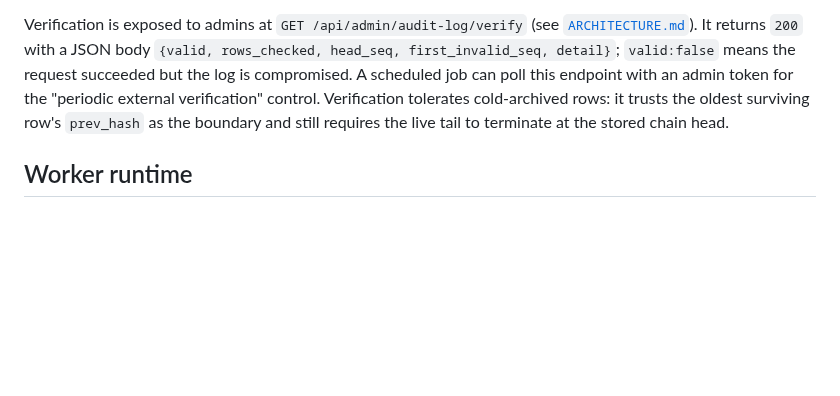
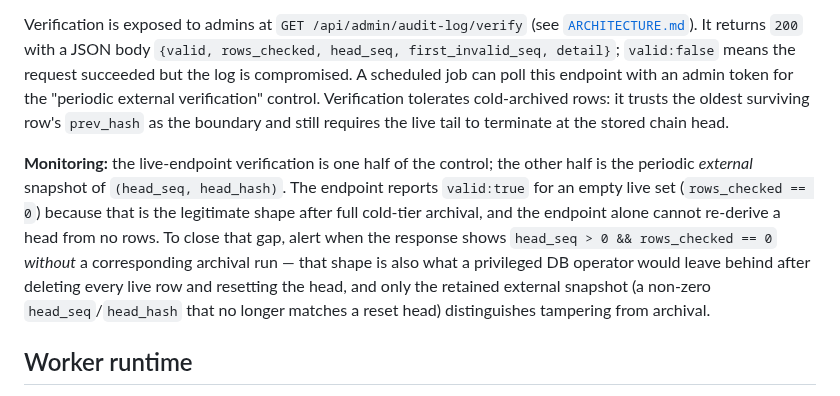
Before and after one commit to kennguy3n/zk-drive, a Markdown page: docs/CONFIGURATION.md, the part around the change. Drawn GitHub-style; blank space fills up the shorter version.

Commit message:
docs(audit): document HeadSeq>0 && RowsChecked==0 monitoring alert
Make the live-endpoint VerifyChain scope-limit explicit: an empty live
set verifies as valid (legitimate after cold-tier archival), so operators
should alert on head_seq>0 && rows_checked==0 without a matching archival
run, which is also the shape a privileged DB operator leaves after wiping
live rows + resetting the head. The retained external (seq, head_hash)
snapshot is what distinguishes tampering from archival.

```diff
--- a/docs/CONFIGURATION.md
+++ b/docs/CONFIGURATION.md
@@ -786,6 +786,18 @@ Verification tolerates cold-archived rows: it trusts the oldest
 surviving row's `prev_hash` as the boundary and still requires the live
 tail to terminate at the stored chain head.
 
+**Monitoring:** the live-endpoint verification is one half of the
+control; the other half is the periodic *external* snapshot of
+`(head_seq, head_hash)`. The endpoint reports `valid:true` for an empty
+live set (`rows_checked == 0`) because that is the legitimate shape after
+full cold-tier archival, and the endpoint alone cannot re-derive a head
+from no rows. To close that gap, alert when the response shows
+`head_seq > 0 && rows_checked == 0` *without* a corresponding archival
+run — that shape is also what a privileged DB operator would leave behind
+after deleting every live row and resetting the head, and only the
+retained external snapshot (a non-zero `head_seq`/`head_hash` that no
+longer matches a reset head) distinguishes tampering from archival.
+
 ## Worker runtime
 
 The worker binary runs the JetStream consumer plus in-process
```
